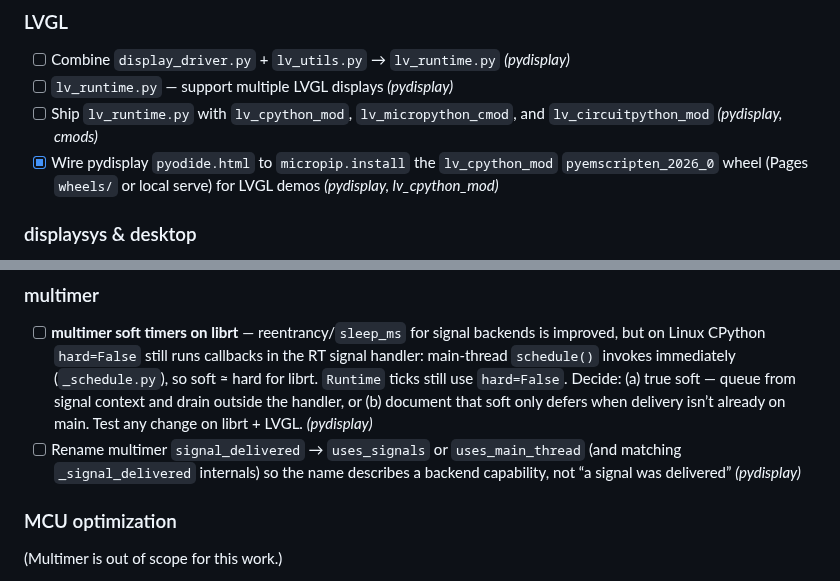
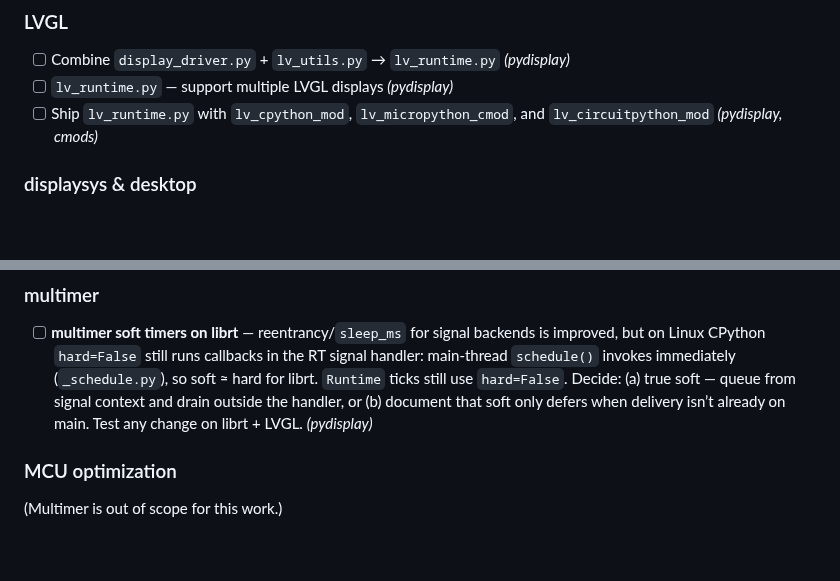
Before and after one commit to PyDevices/.github, a Markdown page: NOTES.md, 2 parts joined by grey strips. Rendered like a GitHub page; blank space fills up the shorter version.

Commit message:
Drop completed NOTES todos.

```diff
--- a/NOTES.md
+++ b/NOTES.md
@@ -16,7 +16,6 @@ so it can sync with the org clone without being a product/docs surface.
 - [ ] Combine `display_driver.py` + `lv_utils.py` → `lv_runtime.py` _(pydisplay)_
 - [ ] `lv_runtime.py` — support multiple LVGL displays _(pydisplay)_
 - [ ] Ship `lv_runtime.py` with `lv_cpython_mod`, `lv_micropython_cmod`, and `lv_circuitpython_mod` _(pydisplay, cmods)_
-- [x] Wire pydisplay `pyodide.html` to `micropip.install` the `lv_cpython_mod` `pyemscripten_2026_0` wheel (Pages `wheels/` or local serve) for LVGL demos _(pydisplay, lv_cpython_mod)_
 
 ### displaysys & desktop
 
@@ -51,7 +50,6 @@ Remaining open drafts need hardware validation; `#6` also needs rebase before me
 ### multimer
 
 - [ ] **multimer soft timers on librt** — reentrancy/`sleep_ms` for signal backends is improved, but on Linux CPython `hard=False` still runs callbacks in the RT signal handler: main-thread `schedule()` invokes immediately (`_schedule.py`), so soft ≈ hard for librt. `Runtime` ticks still use `hard=False`. Decide: (a) true soft — queue from signal context and drain outside the handler, or (b) document that soft only defers when delivery isn’t already on main. Test any change on librt + LVGL. _(pydisplay)_
-- [ ] Rename multimer `signal_delivered` → `uses_signals` or `uses_main_thread` (and matching `_signal_delivered` internals) so the name describes a backend capability, not “a signal was delivered” _(pydisplay)_
 
 ### MCU optimization
 
```
